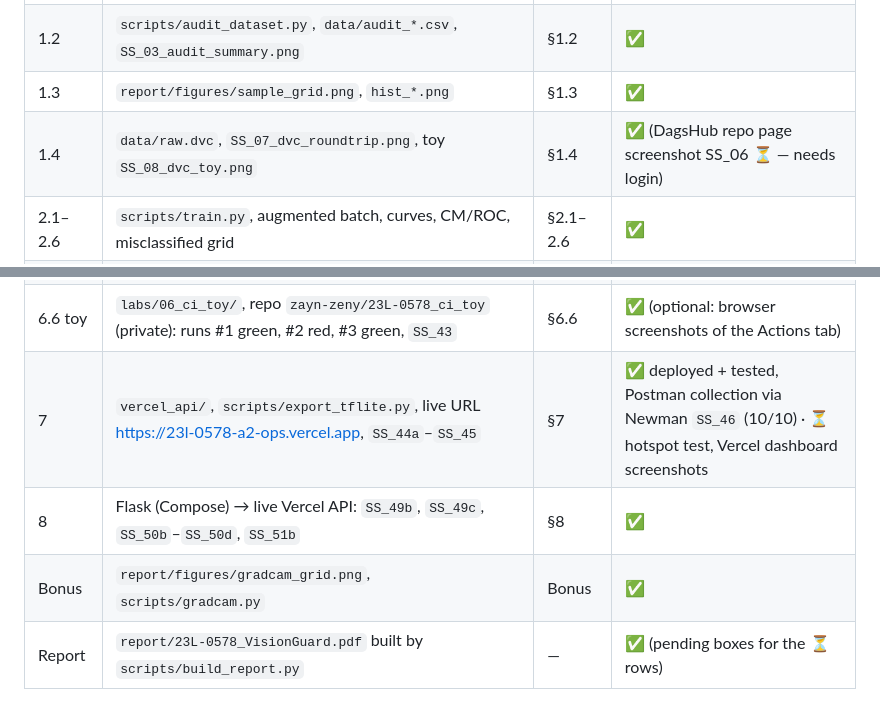
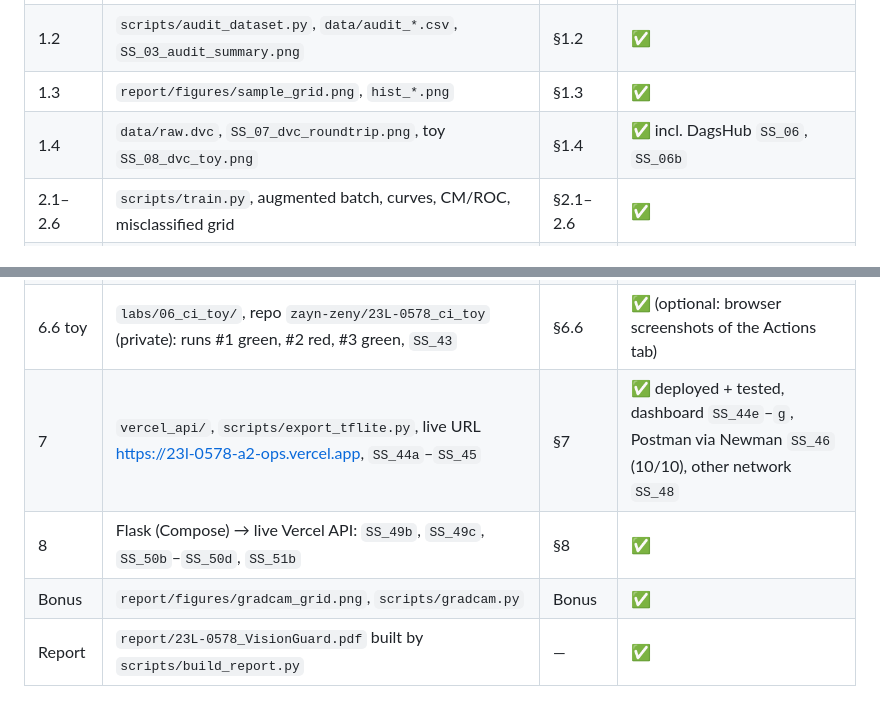
Before and after one commit to zayn-zeny/VisionGuard, a Markdown page: EVIDENCE.md, 2 parts joined by grey strips. Rendered like a GitHub page.

```diff
--- a/EVIDENCE.md
+++ b/EVIDENCE.md
@@ -7,7 +7,7 @@ Status key: ✅ evidence exists in the repo · ⏳ needs an action from the stud
 | 1.1 | `report/screenshots/SS_01_env_versions.png`, `requirements.txt` | §1.1 | ✅ |
 | 1.2 | `scripts/audit_dataset.py`, `data/audit_*.csv`, `SS_03_audit_summary.png` | §1.2 | ✅ |
 | 1.3 | `report/figures/sample_grid.png`, `hist_*.png` | §1.3 | ✅ |
-| 1.4 | `data/raw.dvc`, `SS_07_dvc_roundtrip.png`, toy `SS_08_dvc_toy.png` | §1.4 | ✅ (DagsHub repo page screenshot SS_06 ⏳ — needs login) |
+| 1.4 | `data/raw.dvc`, `SS_07_dvc_roundtrip.png`, toy `SS_08_dvc_toy.png` | §1.4 | ✅ incl. DagsHub `SS_06`, `SS_06b` |
 | 2.1–2.6 | `scripts/train.py`, augmented batch, curves, CM/ROC, misclassified grid | §2.1–2.6 | ✅ |
 | 2.7 | `scripts/tune.py`, `SS_15_tuner_trials.png`, toy `SS_16_fashion_tuner.png` | §2.7 | ✅ |
 | 3.1 | `labs/03_local_mlflow.py`, `SS_17*.png` | §3.1 | ✅ |
@@ -25,7 +25,7 @@ Status key: ✅ evidence exists in the repo · ⏳ needs an action from the stud
 | 6.5 | `SS_41a`–`SS_41d`, `logs/32`–`35_*.log` | §6.5 | ✅ |
 | 6.6 apply | `.github/workflows/ci.yml`, green run `SS_42_ci_green.png`, badge in README | §6.6 | ✅ |
 | 6.6 toy | `labs/06_ci_toy/`, repo `zayn-zeny/23L-0578_ci_toy` (private): runs #1 green, #2 red, #3 green, `SS_43` | §6.6 | ✅ (optional: browser screenshots of the Actions tab) |
-| 7 | `vercel_api/`, `scripts/export_tflite.py`, live URL https://23l-0578-a2-ops.vercel.app, `SS_44a`–`SS_45` | §7 | ✅ deployed + tested, Postman collection via Newman `SS_46` (10/10) · ⏳ hotspot test, Vercel dashboard screenshots |
+| 7 | `vercel_api/`, `scripts/export_tflite.py`, live URL https://23l-0578-a2-ops.vercel.app, `SS_44a`–`SS_45` | §7 | ✅ deployed + tested, dashboard `SS_44e`–`g`, Postman via Newman `SS_46` (10/10), other network `SS_48` |
 | 8 | Flask (Compose) → live Vercel API: `SS_49b`, `SS_49c`, `SS_50b`–`SS_50d`, `SS_51b` | §8 | ✅ |
 | Bonus | `report/figures/gradcam_grid.png`, `scripts/gradcam.py` | Bonus | ✅ |
-| Report | `report/23L-0578_VisionGuard.pdf` built by `scripts/build_report.py` | — | ✅ (pending boxes for the ⏳ rows) |
+| Report | `report/23L-0578_VisionGuard.pdf` built by `scripts/build_report.py` | — | ✅ |
```
Also changed, not shown: report/report.md (+25 -4 lines), report/screenshots/SS_48_other_network_runner.png (added), 3 other files.
